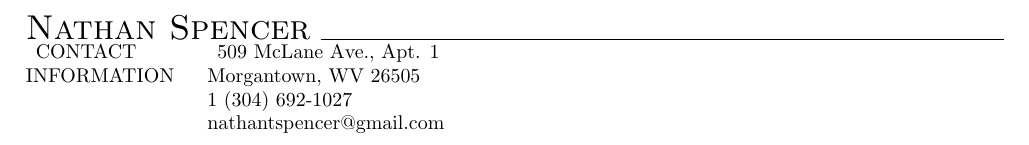
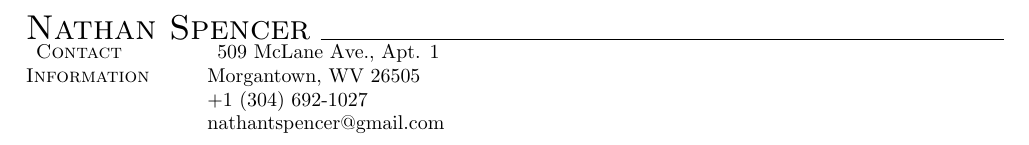
Before and after one commit to nathantspencer/resume_cv, a LaTeX CV (resume.tex): part of the page, cut so that both start at the same text. Compiled offline with pdfLaTeX.

Commit message:
smallcaps for contact info section header

```diff
--- a/resume.tex
+++ b/resume.tex
@@ -21,10 +21,10 @@
   \begin{tabular}{@{}p{3cm}@{\hspace{0.2cm}}p{13cm}@{}}
 
     % Contact information section
-    \enspace CONTACT \newline INFORMATION &
+    \enspace \textsc{Contact} \newline \textsc{Information} &
     \enspace 509 McLane Ave., Apt. 1
     \newline Morgantown, WV 26505
-    \newline 1 (304) 692-1027
+    \newline +1 (304) 692-1027
     \newline nathantspencer@gmail.com \\
 
   \end{tabular}
```
Also changed, not shown: resume.pdf.
